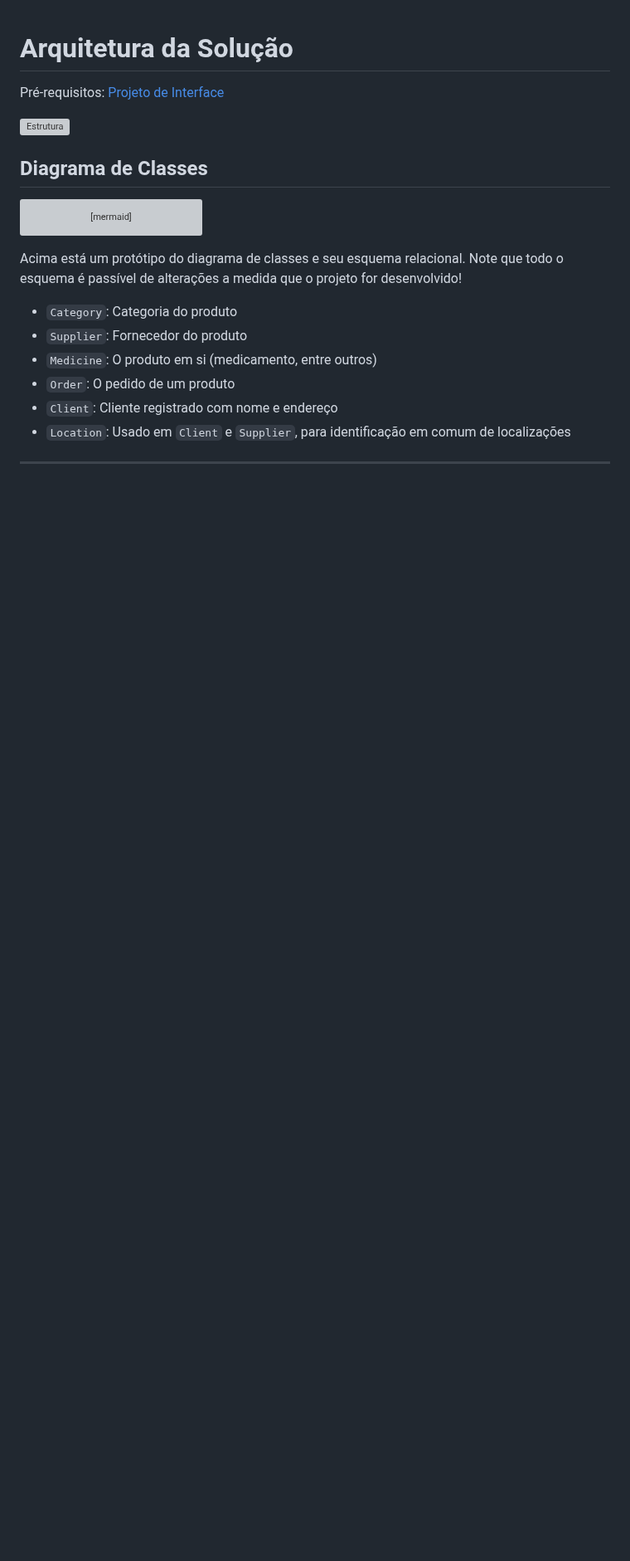
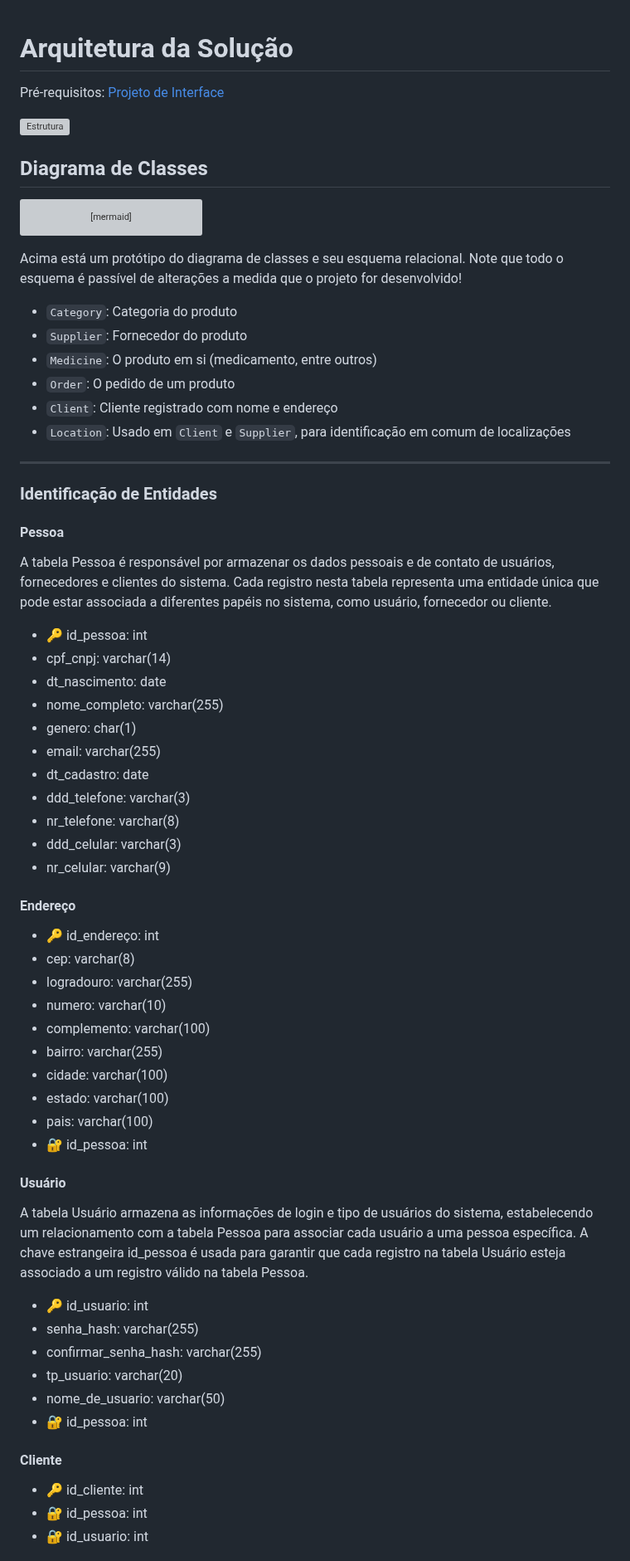
Before and after one commit to ICEI-PUC-Minas-PMV-SInt/pmv-sint-2024-1-e3-proj-back-t1-time-1, a Markdown page: docs/05-Arquitetura da Solução.md, the part around one of its changes. Shown at 83% size. Drawn GitHub-style; blank space fills up the shorter version; grey boxes are pictures that could not be loaded.

Commit message:
Atualização da documentação para etapa 04

```diff
--- a/docs/05-Arquitetura da Solução.md
+++ b/docs/05-Arquitetura da Solução.md
@@ -107,3 +107,49 @@ Acima está um protótipo do diagrama de classes e seu esquema relacional. Note
 
 ---
 
+### Identificação de Entidades
+
+#### Pessoa
+
+A tabela Pessoa é responsável por armazenar os dados pessoais e de contato de usuários, fornecedores e clientes do sistema. Cada registro nesta tabela representa uma entidade única que pode estar associada a diferentes papéis no sistema, como usuário, fornecedor ou cliente.
+
+- 🔑 id_pessoa: int
+- cpf_cnpj: varchar(14)
+- dt_nascimento: date
+- nome_completo: varchar(255)
+- genero: char(1)
+- email: varchar(255)
+- dt_cadastro: date
+- ddd_telefone: varchar(3)
+- nr_telefone: varchar(8)
+- ddd_celular: varchar(3)
+- nr_celular: varchar(9)
+
+#### Endereço
+- 🔑 id_endereço: int
+- cep: varchar(8)
+- logradouro: varchar(255)
+- numero: varchar(10)
+- complemento: varchar(100)
+- bairro: varchar(255)
+- cidade: varchar(100)
+- estado: varchar(100)
+- pais: varchar(100)
+- 🔐 id_pessoa: int
+
+#### Usuário
+
+A tabela Usuário armazena as informações de login e tipo de usuários do sistema, estabelecendo um relacionamento com a tabela Pessoa para associar cada usuário a uma pessoa específica. A chave estrangeira id_pessoa é usada para garantir que cada registro na tabela Usuário esteja associado a um registro válido na tabela Pessoa.
+
+- 🔑 id_usuario: int
+- senha_hash: varchar(255)
+- confirmar_senha_hash: varchar(255)
+- tp_usuario: varchar(20)
+- nome_de_usuario: varchar(50)
+- 🔐 id_pessoa: int
+
+#### Cliente
+- 🔑 id_cliente: int
+- 🔐 id_pessoa: int
+- 🔐 id_usuario: int
+
```
Also changed, not shown: other parts of docs/05-Arquitetura da Solução.md (+71 -15 lines).
